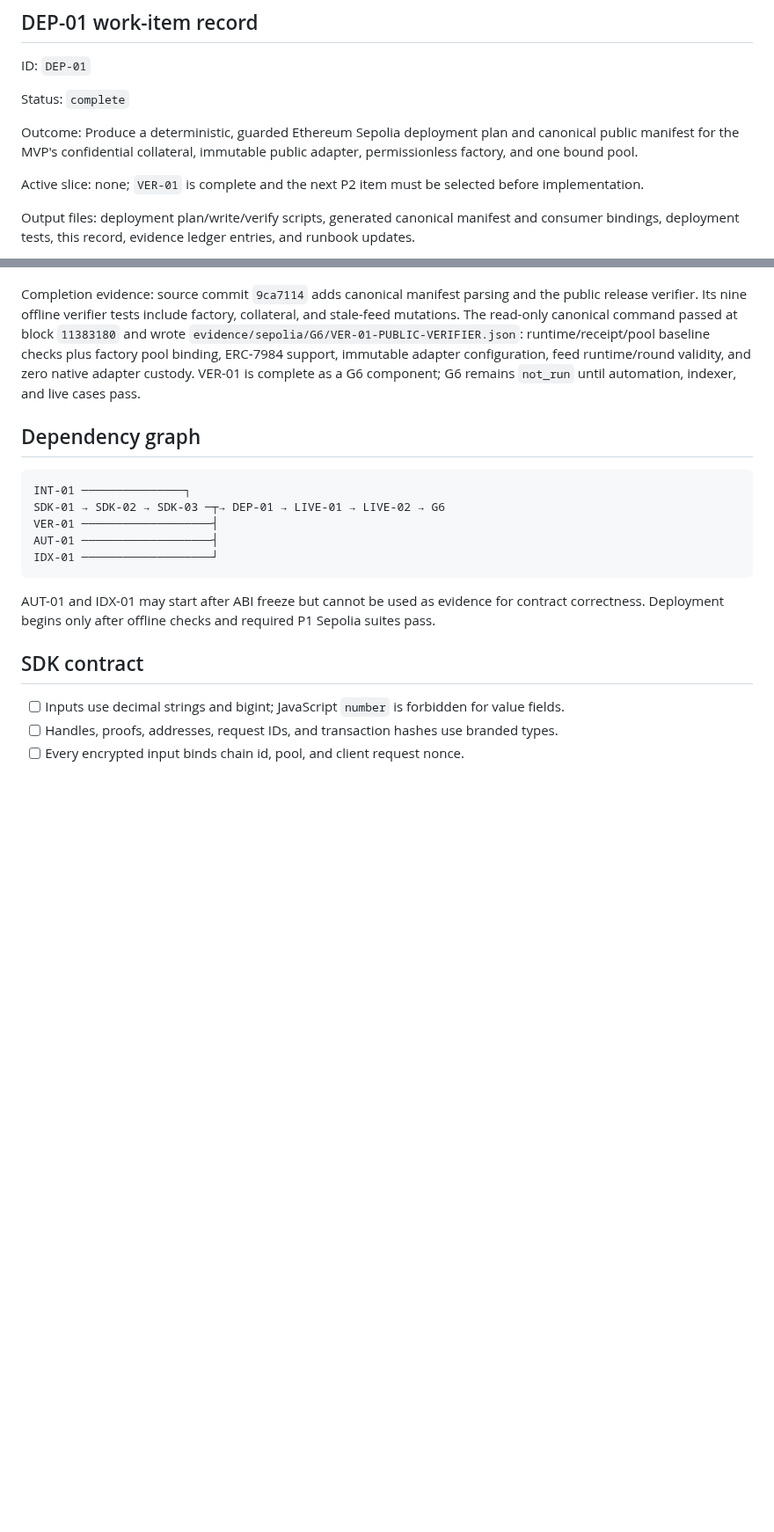
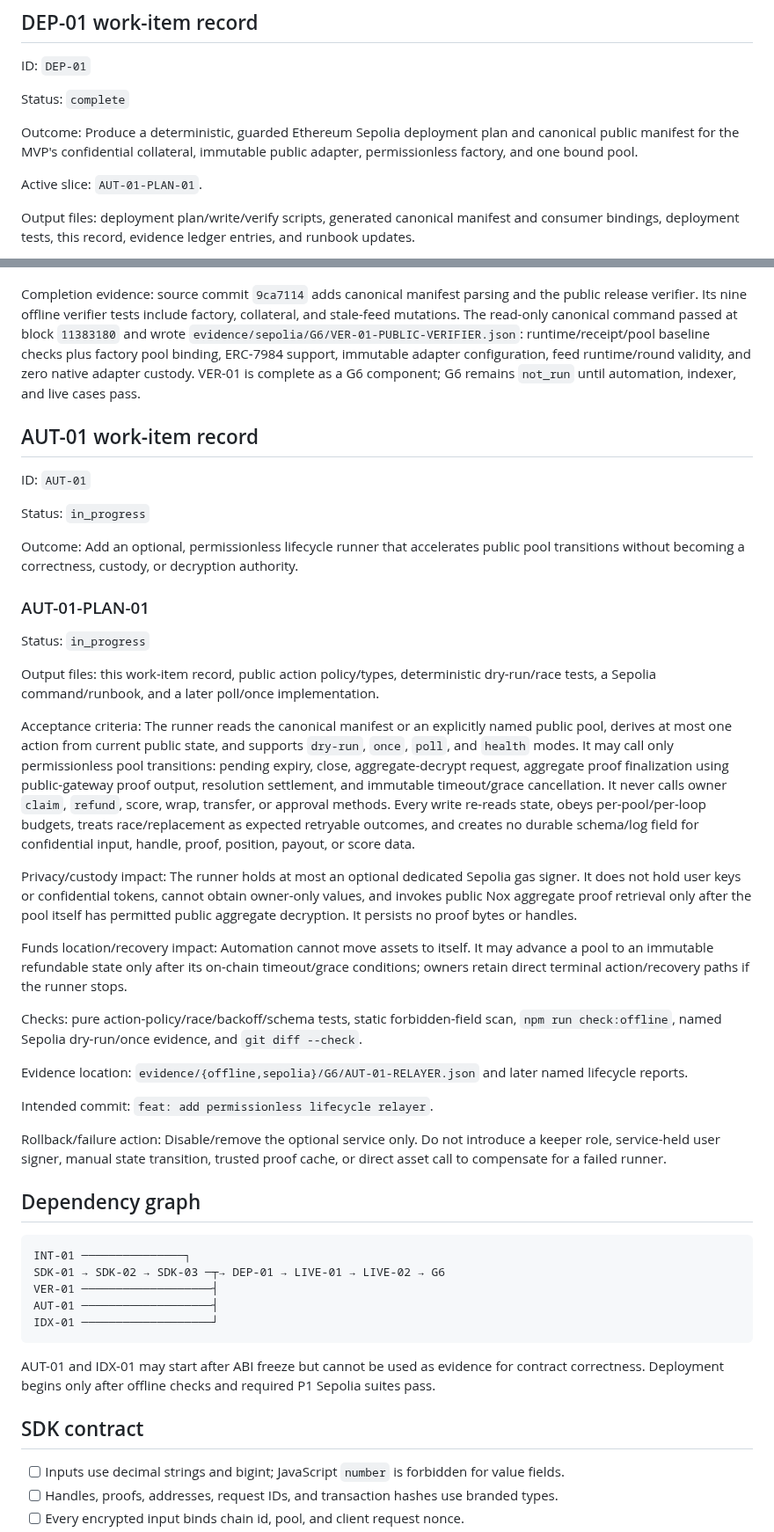
Before and after one commit to thatnghiepfulltime67/QuiteSignal, a Markdown page: docs/plans/02-integration-and-sdk.md, 2 parts joined by grey strips. Shown at 88% size. Drawn GitHub-style; blank space fills up the shorter version.

Commit message:
docs: plan permissionless lifecycle relayer

````diff
--- a/docs/plans/02-integration-and-sdk.md
+++ b/docs/plans/02-integration-and-sdk.md
@@ -199,8 +199,7 @@ Outcome: Produce a deterministic, guarded Ethereum Sepolia deployment plan and
 canonical public manifest for the MVP's confidential collateral, immutable public
 adapter, permissionless factory, and one bound pool.
 
-Active slice: none; `VER-01` is complete and the next P2 item must be selected
-before implementation.
+Active slice: `AUT-01-PLAN-01`.
 
 Output files: deployment plan/write/verify scripts, generated canonical manifest and
 consumer bindings, deployment tests, this record, evidence ledger entries, and
@@ -499,6 +498,54 @@ checks plus factory pool binding, ERC-7984 support, immutable adapter configurat
 feed runtime/round validity, and zero native adapter custody. VER-01 is complete as
 a G6 component; G6 remains `not_run` until automation, indexer, and live cases pass.
 
+## AUT-01 work-item record
+
+ID: `AUT-01`
+
+Status: `in_progress`
+
+Outcome: Add an optional, permissionless lifecycle runner that accelerates public
+pool transitions without becoming a correctness, custody, or decryption authority.
+
+### AUT-01-PLAN-01
+
+Status: `in_progress`
+
+Output files: this work-item record, public action policy/types, deterministic
+dry-run/race tests, a Sepolia command/runbook, and a later poll/once implementation.
+
+Acceptance criteria: The runner reads the canonical manifest or an explicitly named
+public pool, derives at most one action from current public state, and supports
+`dry-run`, `once`, `poll`, and `health` modes. It may call only permissionless pool
+transitions: pending expiry, close, aggregate-decrypt request, aggregate proof
+finalization using public-gateway proof output, resolution settlement, and immutable
+timeout/grace cancellation. It never calls owner `claim`, `refund`, score, wrap,
+transfer, or approval methods. Every write re-reads state, obeys per-pool/per-loop
+budgets, treats race/replacement as expected retryable outcomes, and creates no
+durable schema/log field for confidential input, handle, proof, position, payout,
+or score data.
+
+Privacy/custody impact: The runner holds at most an optional dedicated Sepolia gas
+signer. It does not hold user keys or confidential tokens, cannot obtain owner-only
+values, and invokes public Nox aggregate proof retrieval only after the pool itself
+has permitted public aggregate decryption. It persists no proof bytes or handles.
+
+Funds location/recovery impact: Automation cannot move assets to itself. It may
+advance a pool to an immutable refundable state only after its on-chain timeout/grace
+conditions; owners retain direct terminal action/recovery paths if the runner stops.
+
+Checks: pure action-policy/race/backoff/schema tests, static forbidden-field scan,
+`npm run check:offline`, named Sepolia dry-run/once evidence, and `git diff --check`.
+
+Evidence location: `evidence/{offline,sepolia}/G6/AUT-01-RELAYER.json` and later
+named lifecycle reports.
+
+Intended commit: `feat: add permissionless lifecycle relayer`.
+
+Rollback/failure action: Disable/remove the optional service only. Do not introduce
+a keeper role, service-held user signer, manual state transition, trusted proof
+cache, or direct asset call to compensate for a failed runner.
+
 ## Dependency graph
 
 ```text
````
